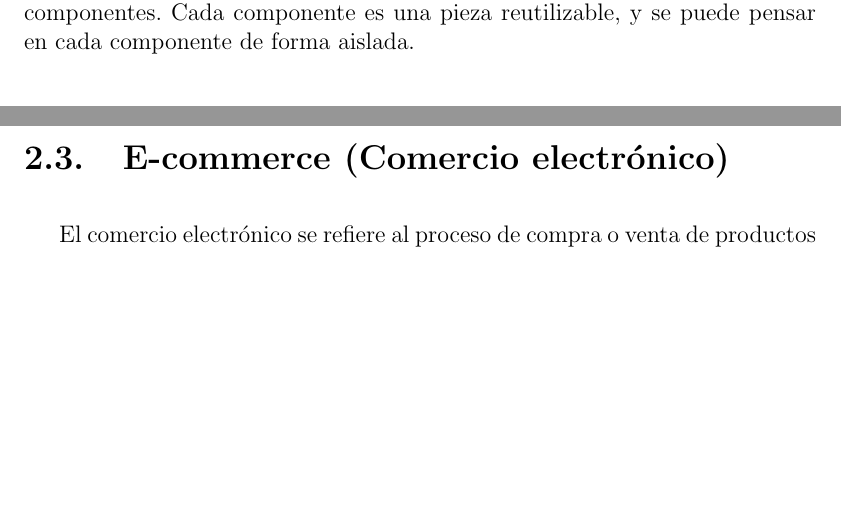
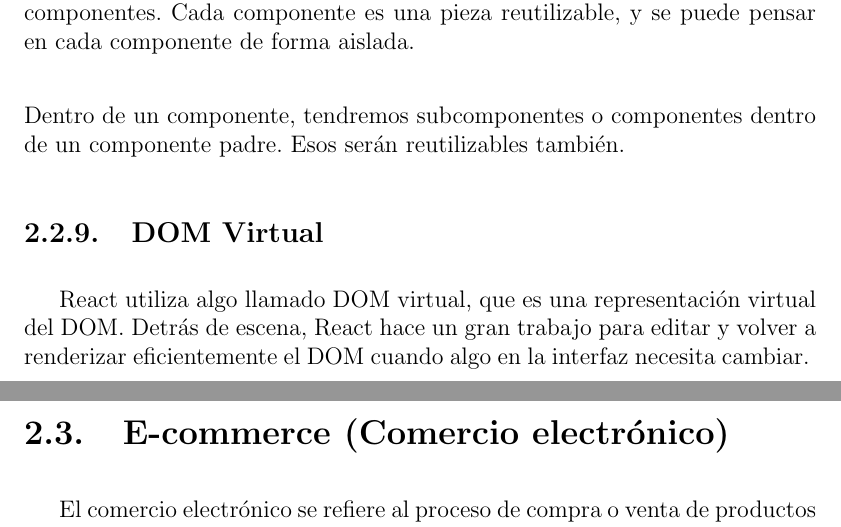
Before and after one commit to joseluismurillorios/residencia-13211504, a LaTeX document (index.tex, which reads chapters/chapter02/fern.tex): two parts of pages 25 and 26 of 26, joined at a grey line, cut so that both start at the same text, the shorter picture padded with empty space. Compiled offline with pdfLaTeX.

Commit message:
Updated refs

```diff
--- a/chapters/chapter02/fern.tex
+++ b/chapters/chapter02/fern.tex
@@ -86,4 +86,7 @@ En primer lugar, hay un componente principal llamado componente APP. Este compon
   \item Contenido
   \item Pie de página
 \end{enumerate}
-La función de cada componente se manejará independientemente con otros componentes. Cada componente es una pieza reutilizable, y se puede pensar en cada componente de forma aislada.
+La función de cada componente se manejará independientemente con otros componentes. Cada componente es una pieza reutilizable, y se puede pensar en cada componente de forma aislada. \\[0.8cm]
+Dentro de un componente, tendremos subcomponentes o componentes dentro de un componente padre. Esos serán reutilizables también.
+\subsection{DOM Virtual}
+React utiliza algo llamado DOM virtual, que es una representación virtual del DOM. Detrás de escena, React hace un gran trabajo para editar y volver a renderizar eficientemente el DOM cuando algo en la interfaz necesita cambiar.
```
Also changed, not shown: refs.txt (+4 -0 lines), index.pdf, 5 other files.
